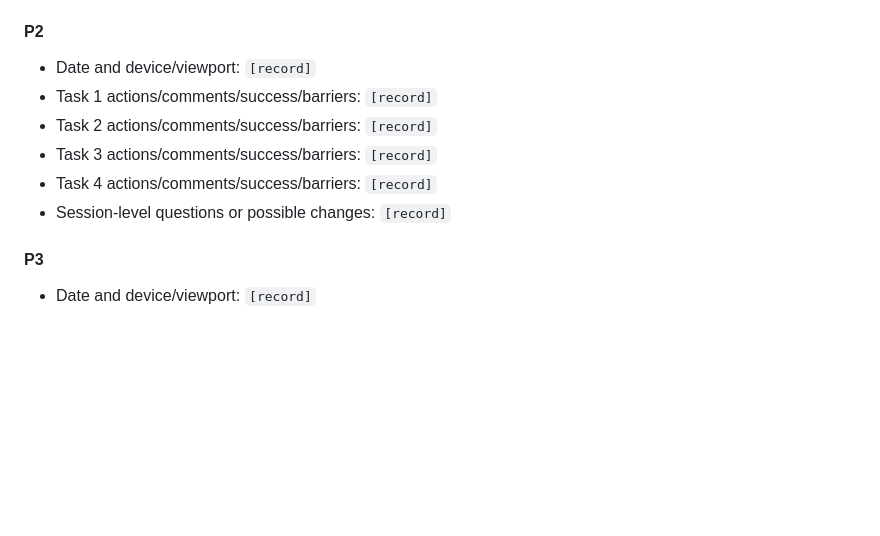
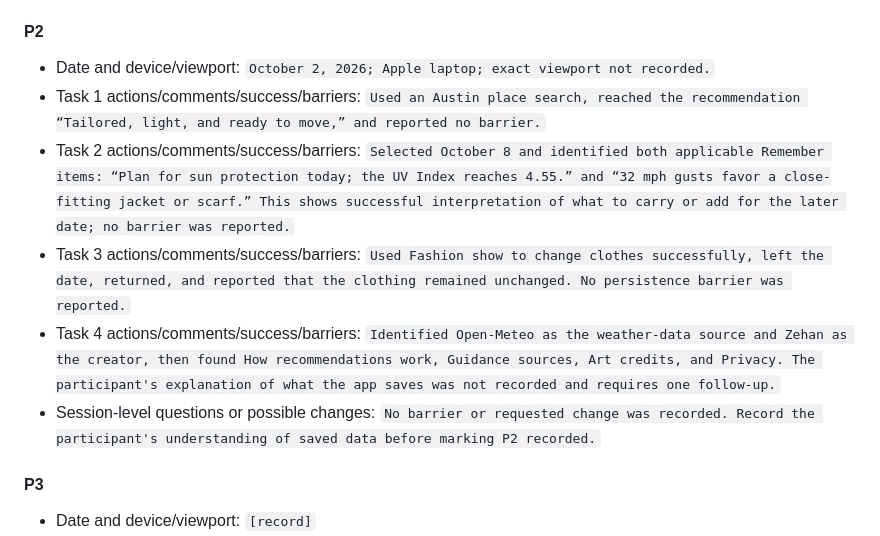
Before and after one commit to zehan-T/outfit-forecast, a Markdown page: plan.md, the part around the change. GitHub-like rendering; blank space fills up the shorter version.

Commit message:
Record preliminary P2 usability notes

```diff
--- a/plan.md
+++ b/plan.md
@@ -197,12 +197,12 @@ the session. Keep interpretation out of the observation fields.
 
 #### P2
 
-- Date and device/viewport: `[record]`
-- Task 1 actions/comments/success/barriers: `[record]`
-- Task 2 actions/comments/success/barriers: `[record]`
-- Task 3 actions/comments/success/barriers: `[record]`
-- Task 4 actions/comments/success/barriers: `[record]`
-- Session-level questions or possible changes: `[record]`
+- Date and device/viewport: `October 2, 2026; Apple laptop; exact viewport not recorded.`
+- Task 1 actions/comments/success/barriers: `Used an Austin place search, reached the recommendation “Tailored, light, and ready to move,” and reported no barrier.`
+- Task 2 actions/comments/success/barriers: `Selected October 8 and identified both applicable Remember items: “Plan for sun protection today; the UV Index reaches 4.55.” and “32 mph gusts favor a close-fitting jacket or scarf.” This shows successful interpretation of what to carry or add for the later date; no barrier was reported.`
+- Task 3 actions/comments/success/barriers: `Used Fashion show to change clothes successfully, left the date, returned, and reported that the clothing remained unchanged. No persistence barrier was reported.`
+- Task 4 actions/comments/success/barriers: `Identified Open-Meteo as the weather-data source and Zehan as the creator, then found How recommendations work, Guidance sources, Art credits, and Privacy. The participant's explanation of what the app saves was not recorded and requires one follow-up.`
+- Session-level questions or possible changes: `No barrier or requested change was recorded. Record the participant's understanding of saved data before marking P2 recorded.`
 
 #### P3
 
```
